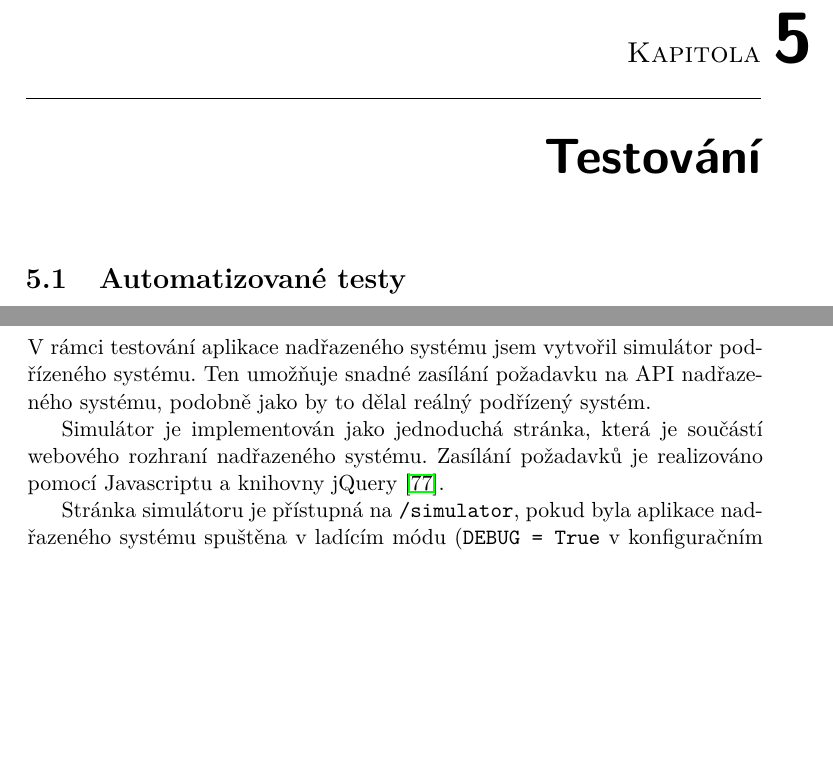
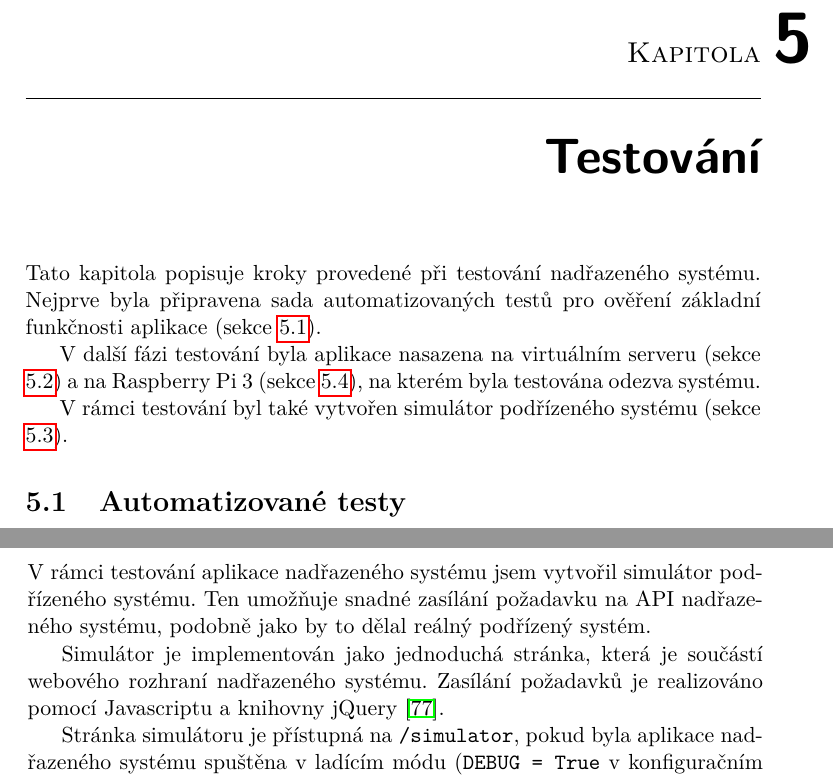
Before and after one commit to ggljzr/mi-dip, a LaTeX thesis (DP_Cervenka_Ondrej_2018.tex, which reads chapters/testovani.tex): two parts of pages 65 and 70 of 95 before the commit and two parts of pages 65 and 70 of 97 after it, joined at a grey line, cut so that both start at the same text, the shorter picture padded with empty space. Compiled offline with pdfLaTeX.

Commit message:
testing chapter intro

```diff
--- a/chapters/testovani.tex
+++ b/chapters/testovani.tex
@@ -2,5 +2,10 @@
 \label{sec:te}
 
 %tady napsat nakej strucnej uvod jako je v tech predchozich kapitolach az budem mit tu propustnost
+Tato kapitola popisuje kroky provedené při testování nadřazeného systému. Nejprve byla připravena sada automatizovaných testů pro ověření základní funkčnosti aplikace (sekce \ref{sec:te_auto}).
+
+V~další fázi testování byla aplikace nasazena na virtuálním serveru (sekce \ref{sec:te_deployment}) a na Raspberry Pi 3 (sekce \ref{sec:te_lat}), na kterém byla testována odezva systému.
+
+V~rámci testování byl také vytvořen simulátor podřízeného systému (sekce \ref{sec:te_sim}).
 
 \section{Automatizované testy}
@@ -147,6 +153,7 @@ V~konfiguračním souboru aplikace, který je použit při jejím nasazení, byl
 Aplikace byla nasazena na virtuálním serveru ze služby Amazon EC2, s~jedním procesorovým jádrem a 1 GB paměti. Použit byl operační systém Ubuntu Xenial 16.04.
 
 \section{Simulátor podřízeného systému}
+\label{sec:te_sim}
 
 V~rámci testování aplikace nadřazeného systému jsem vytvořil simulátor podřízeného systému. Ten umožňuje snadné zasílání požadavku na API nadřazeného systému, podobně jako by to dělal reálný podřízený systém.
 
```
Also changed, not shown: DP_Cervenka_Ondrej_2018.pdf, chapters/testovani.tex (1 more changed lines).
